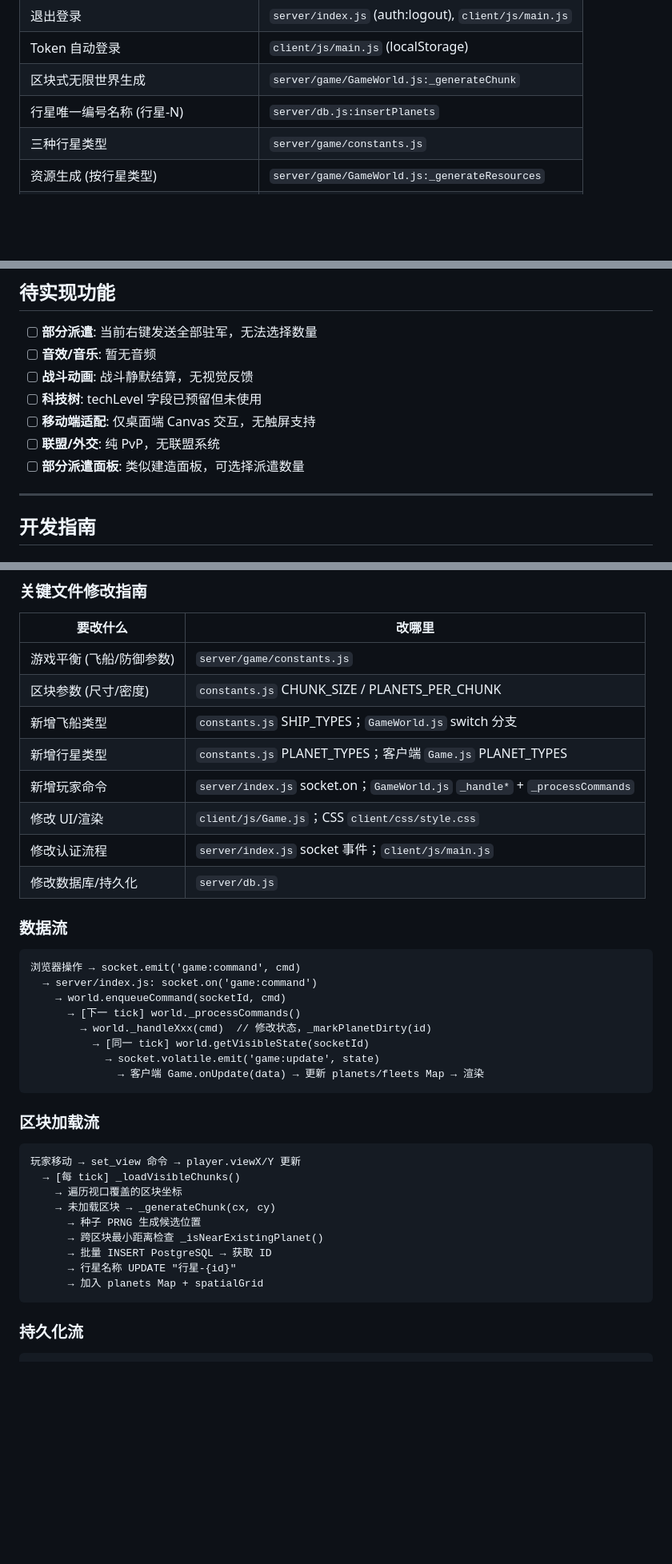
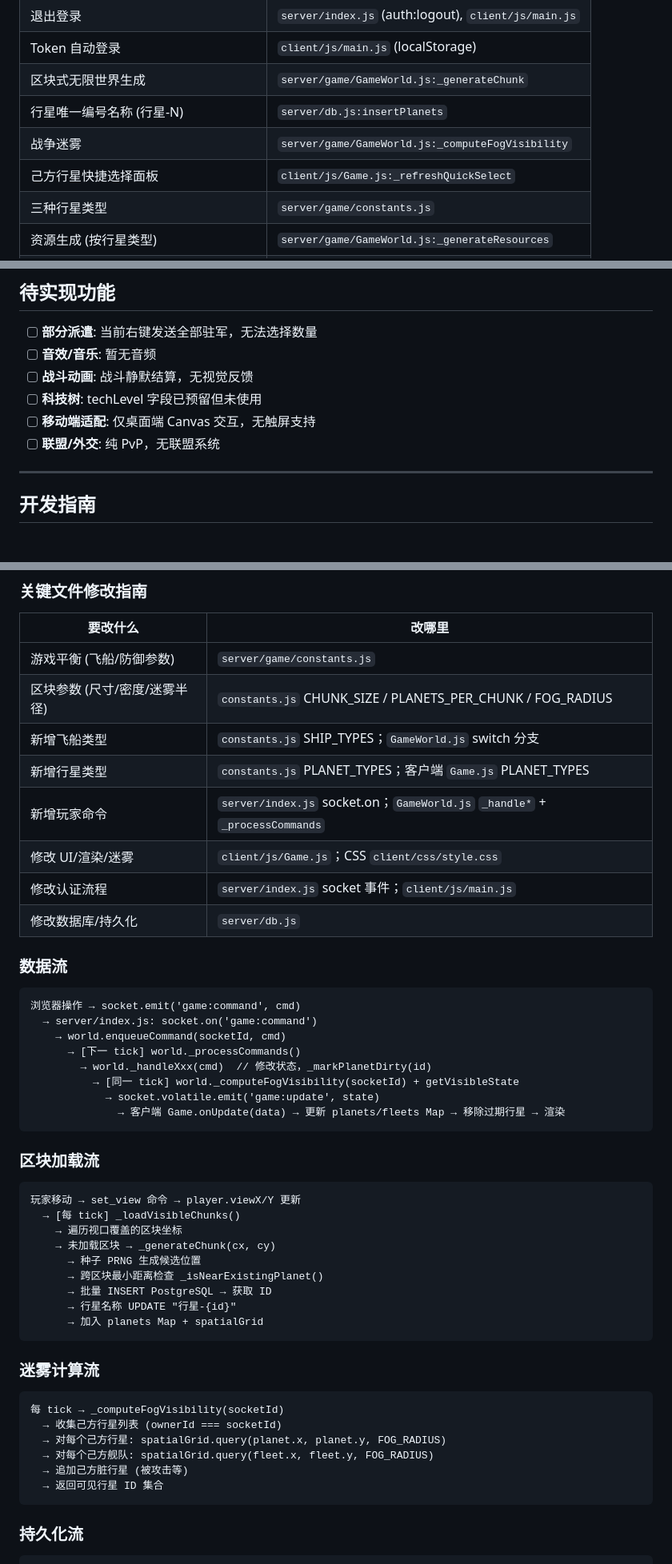
Before and after one commit to chengnb/Star-Dominion, a Markdown page: CLAUDE.md, 3 parts joined by grey strips. Shown at 80% size. GitHub-like rendering; blank space fills up the shorter version.

````diff
--- a/CLAUDE.md
+++ b/CLAUDE.md
@@ -97,6 +112,8 @@ PostgreSQL (`localhost:5432`, 密码 `Aa123456`, 数据库 `star_dominion`)。
 | Token 自动登录 | `client/js/main.js` (localStorage) |
 | 区块式无限世界生成 | `server/game/GameWorld.js:_generateChunk` |
 | 行星唯一编号名称 (行星-N) | `server/db.js:insertPlanets` |
+| 战争迷雾 | `server/game/GameWorld.js:_computeFogVisibility` |
+| 己方行星快捷选择面板 | `client/js/Game.js:_refreshQuickSelect` |
 | 三种行星类型 | `server/game/constants.js` |
 | 资源生成 (按行星类型) | `server/game/GameWorld.js:_generateResources` |
 | 建造飞船 | `server/game/GameWorld.js:_handleBuildShip` |
@@ -133,7 +151,6 @@ PostgreSQL (`localhost:5432`, 密码 `Aa123456`, 数据库 `star_dominion`)。
 - [ ] **科技树**: techLevel 字段已预留但未使用
 - [ ] **移动端适配**: 仅桌面端 Canvas 交互，无触屏支持
 - [ ] **联盟/外交**: 纯 PvP，无联盟系统
-- [ ] **部分派遣面板**: 类似建造面板，可选择派遣数量
 
 ---
 
@@ -152,11 +169,11 @@ node index.js
 | 要改什么 | 改哪里 |
 |----------|--------|
 | 游戏平衡 (飞船/防御参数) | `server/game/constants.js` |
-| 区块参数 (尺寸/密度) | `constants.js` CHUNK_SIZE / PLANETS_PER_CHUNK |
+| 区块参数 (尺寸/密度/迷雾半径) | `constants.js` CHUNK_SIZE / PLANETS_PER_CHUNK / FOG_RADIUS |
 | 新增飞船类型 | `constants.js` SHIP_TYPES；`GameWorld.js` switch 分支 |
 | 新增行星类型 | `constants.js` PLANET_TYPES；客户端 `Game.js` PLANET_TYPES |
 | 新增玩家命令 | `server/index.js` socket.on；`GameWorld.js` `_handle*` + `_processCommands` |
-| 修改 UI/渲染 | `client/js/Game.js`；CSS `client/css/style.css` |
+| 修改 UI/渲染/迷雾 | `client/js/Game.js`；CSS `client/css/style.css` |
 | 修改认证流程 | `server/index.js` socket 事件；`client/js/main.js` |
 | 修改数据库/持久化 | `server/db.js` |
 
@@ -168,9 +185,9 @@ node index.js
     → world.enqueueCommand(socketId, cmd)
       → [下一 tick] world._processCommands()
         → world._handleXxx(cmd)  // 修改状态，_markPlanetDirty(id)
-          → [同一 tick] world.getVisibleState(socketId)
+          → [同一 tick] world._computeFogVisibility(socketId) + getVisibleState
             → socket.volatile.emit('game:update', state)
-              → 客户端 Game.onUpdate(data) → 更新 planets/fleets Map → 渲染
+              → 客户端 Game.onUpdate(data) → 更新 planets/fleets Map → 移除过期行星 → 渲染
 ```
 
 ### 区块加载流
@@ -185,6 +202,17 @@ node index.js
       → 批量 INSERT PostgreSQL → 获取 ID
       → 行星名称 UPDATE "行星-{id}"
       → 加入 planets Map + spatialGrid
+```
+
+### 迷雾计算流
+
+```
+每 tick → _computeFogVisibility(socketId)
+  → 收集己方行星列表 (ownerId === socketId)
+  → 对每个己方行星: spatialGrid.query(planet.x, planet.y, FOG_RADIUS)
+  → 对每个己方舰队: spatialGrid.query(fleet.x, fleet.y, FOG_RADIUS)
+  → 追加己方脏行星 (被攻击等)
+  → 返回可见行星 ID 集合
 ```
 
 ### 持久化流
````
Also changed, not shown: other parts of CLAUDE.md (+40 -20 lines), README.md (+14 -8 lines).
